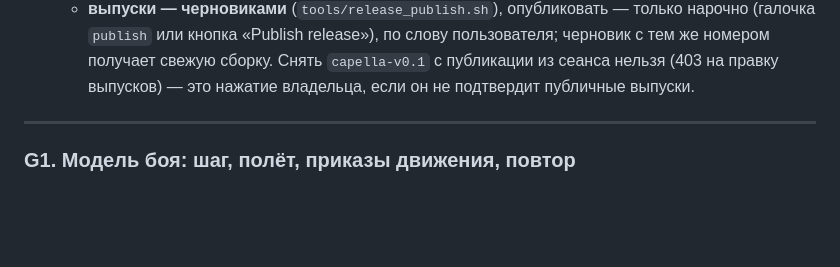
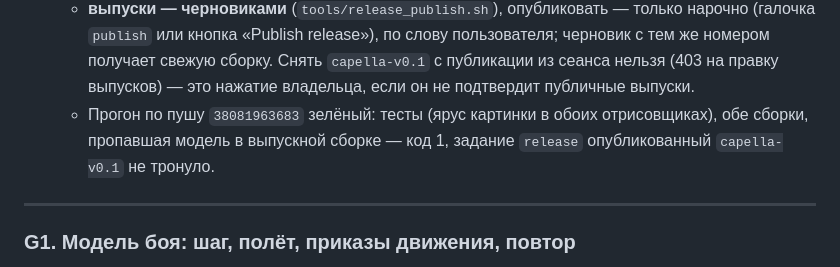
Before and after one commit to afalin8-ui/cineflow, a Markdown page: godot/spec/plan.md, the part around the change. GitHub-like rendering; blank space fills up the shorter version.

```diff
--- a/godot/spec/plan.md
+++ b/godot/spec/plan.md
@@ -414,6 +414,9 @@
     пользователя; черновик с тем же номером получает свежую сборку. Снять
     `capella-v0.1` с публикации из сеанса нельзя (403 на правку выпусков) —
     это нажатие владельца, если он не подтвердит публичные выпуски.
+  - Прогон по пушу `38081963683` зелёный: тесты (ярус картинки в обоих
+    отрисовщиках), обе сборки, пропавшая модель в выпускной сборке — код 1,
+    задание `release` опубликованный `capella-v0.1` не тронуло.
 
 ---
 
```
Also changed, not shown: godot/CLAUDE.md (+4 -1 lines).
